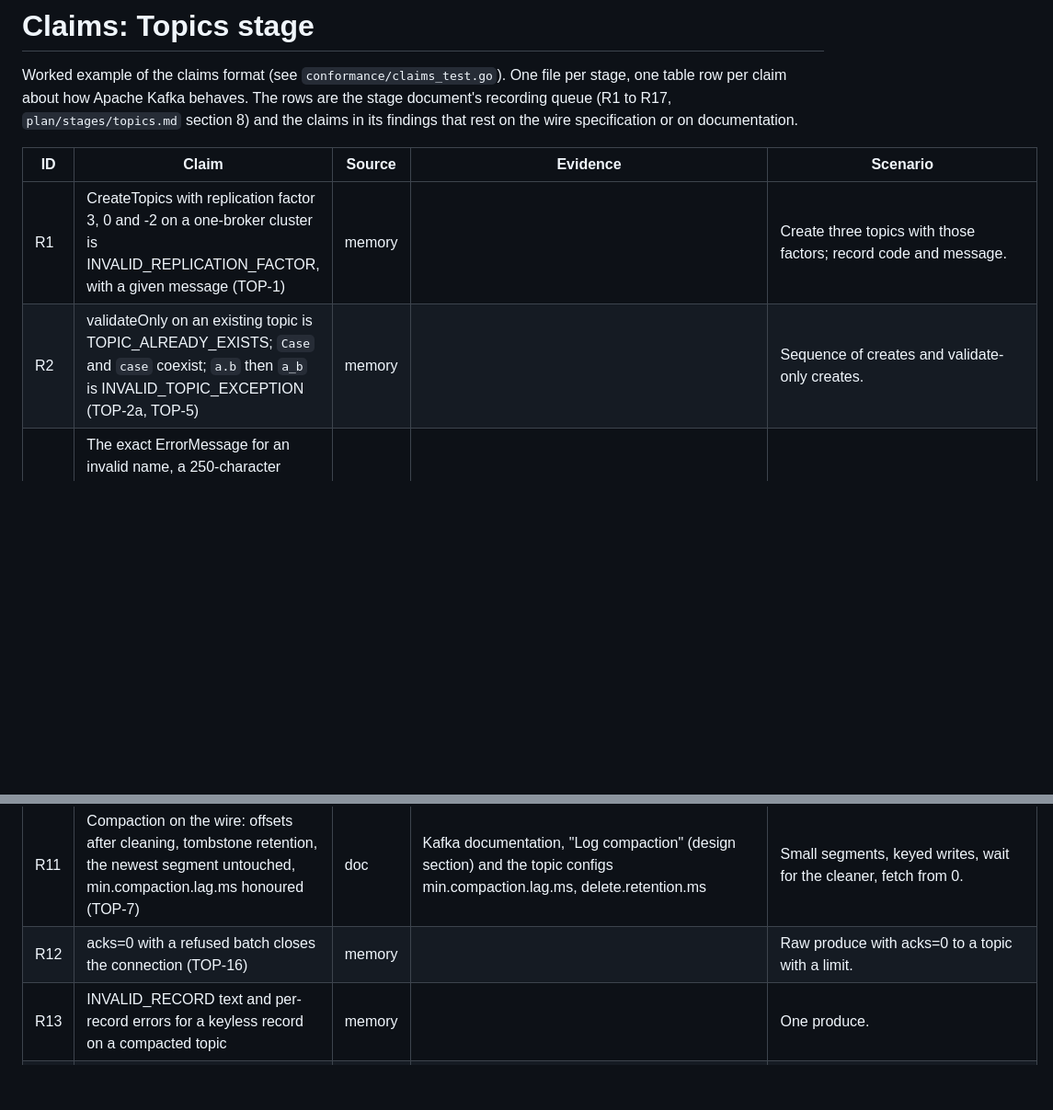
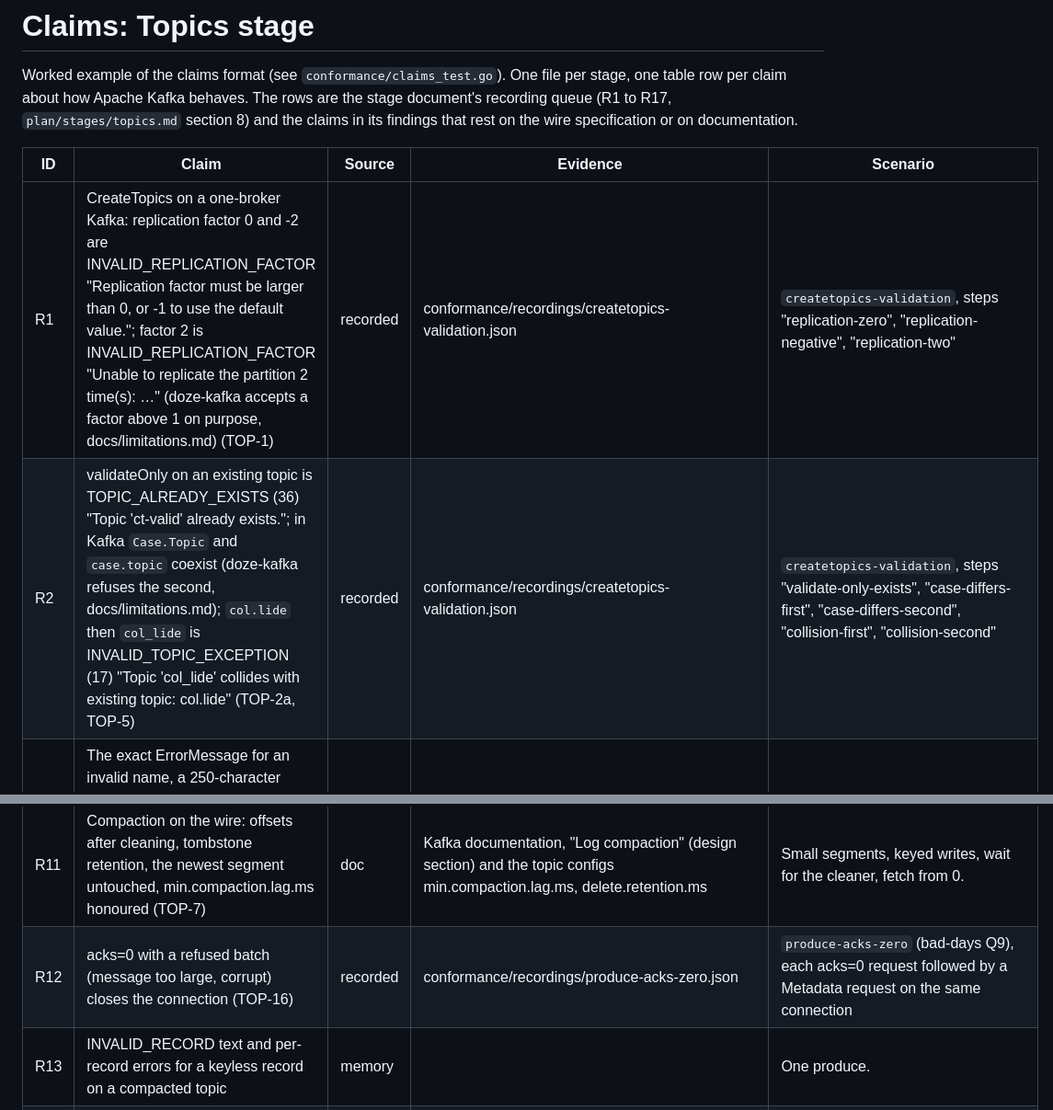
Before and after one commit to doze-dev/doze-kafka, a Markdown page: conformance/claims/topics.md, 2 parts joined by grey strips. Shown at 92% size. Drawn GitHub-style; blank space fills up the shorter version.

Commit message:
claims: topics R1, R2 and R12 cite the recordings that hold them (createtopics-validation, produce-acks-zero), with the steps, in place of memory
Co-Authored-By: Claude Opus 5.5 <noreply@anthropic.com>

```diff
--- a/conformance/claims/topics.md
+++ b/conformance/claims/topics.md
@@ -8,8 +8,8 @@ documentation.
 
 | ID | Claim | Source | Evidence | Scenario |
 |---|---|---|---|---|
-| R1 | CreateTopics with replication factor 3, 0 and -2 on a one-broker cluster is INVALID_REPLICATION_FACTOR, with a given message (TOP-1) | memory | | Create three topics with those factors; record code and message. |
-| R2 | validateOnly on an existing topic is TOPIC_ALREADY_EXISTS; `Case` and `case` coexist; `a.b` then `a_b` is INVALID_TOPIC_EXCEPTION (TOP-2a, TOP-5) | memory | | Sequence of creates and validate-only creates. |
+| R1 | CreateTopics on a one-broker Kafka: replication factor 0 and -2 are INVALID_REPLICATION_FACTOR "Replication factor must be larger than 0, or -1 to use the default value."; factor 2 is INVALID_REPLICATION_FACTOR "Unable to replicate the partition 2 time(s): …" (doze-kafka accepts a factor above 1 on purpose, docs/limitations.md) (TOP-1) | recorded | conformance/recordings/createtopics-validation.json | `createtopics-validation`, steps "replication-zero", "replication-negative", "replication-two" |
+| R2 | validateOnly on an existing topic is TOPIC_ALREADY_EXISTS (36) "Topic 'ct-valid' already exists."; in Kafka `Case.Topic` and `case.topic` coexist (doze-kafka refuses the second, docs/limitations.md); `col.lide` then `col_lide` is INVALID_TOPIC_EXCEPTION (17) "Topic 'col_lide' collides with existing topic: col.lide" (TOP-2a, TOP-5) | recorded | conformance/recordings/createtopics-validation.json | `createtopics-validation`, steps "validate-only-exists", "case-differs-first", "case-differs-second", "collision-first", "collision-second" |
 | R3 | The exact ErrorMessage for an invalid name, a 250-character name, an unknown config and a bad value (`abc`; 512 for segment.bytes; `2` for the dirty ratio); and the segment.bytes minimum in 4.0 (TOP-8) | memory | | One CreateTopics per case; record ErrorMessage. |
 | R4 | CreatePartitions with fewer and with the same count: code and text (TOP-8) | memory | | Two calls on a 3-partition topic. |
 | R5 | DescribeConfigs key list, defaults, IsDefault and source for a fresh topic, with and without overrides, and after an alter (TOP-2) | memory | | Describe after create with and without overrides; alter then describe. |
@@ -19,7 +19,7 @@ documentation.
 | R9 | ListOffsets for a time before the first record, after the last (-1), the max timestamp on a compacted partition, and read_committed latest equal to the LSO; a Fetch with one broken and one live partition does or does not wait (TOP-31) | memory | | Scripted per case. |
 | R10 | DeleteRecords: an offset above the high watermark, offset -1, an offset inside an open transaction; a fetch below the start; the read_committed LSO afterwards (TOP-34) | memory | | Scripted. |
 | R11 | Compaction on the wire: offsets after cleaning, tombstone retention, the newest segment untouched, min.compaction.lag.ms honoured (TOP-7) | doc | Kafka documentation, "Log compaction" (design section) and the topic configs min.compaction.lag.ms, delete.retention.ms | Small segments, keyed writes, wait for the cleaner, fetch from 0. |
-| R12 | acks=0 with a refused batch closes the connection (TOP-16) | memory | | Raw produce with acks=0 to a topic with a limit. |
+| R12 | acks=0 with a refused batch (message too large, corrupt) closes the connection (TOP-16) | recorded | conformance/recordings/produce-acks-zero.json | `produce-acks-zero` (bad-days Q9), each acks=0 request followed by a Metadata request on the same connection |
 | R13 | INVALID_RECORD text and per-record errors for a keyless record on a compacted topic | memory | | One produce. |
 | R14 | MESSAGE_TOO_LARGE text; the limit is on the batch; the default max.message.bytes is 1048588 (TOP-2, TOP-11) | doc | Kafka documentation, topic configs: max.message.bytes (default 1048588) | Produce just under and over, batched and single. |
 | R15 | LogAppendTime: the timestamp a consumer sees for each record of a multi-record batch | memory | | Produce 3 records with old timestamps to a LogAppendTime topic; fetch. |
```
